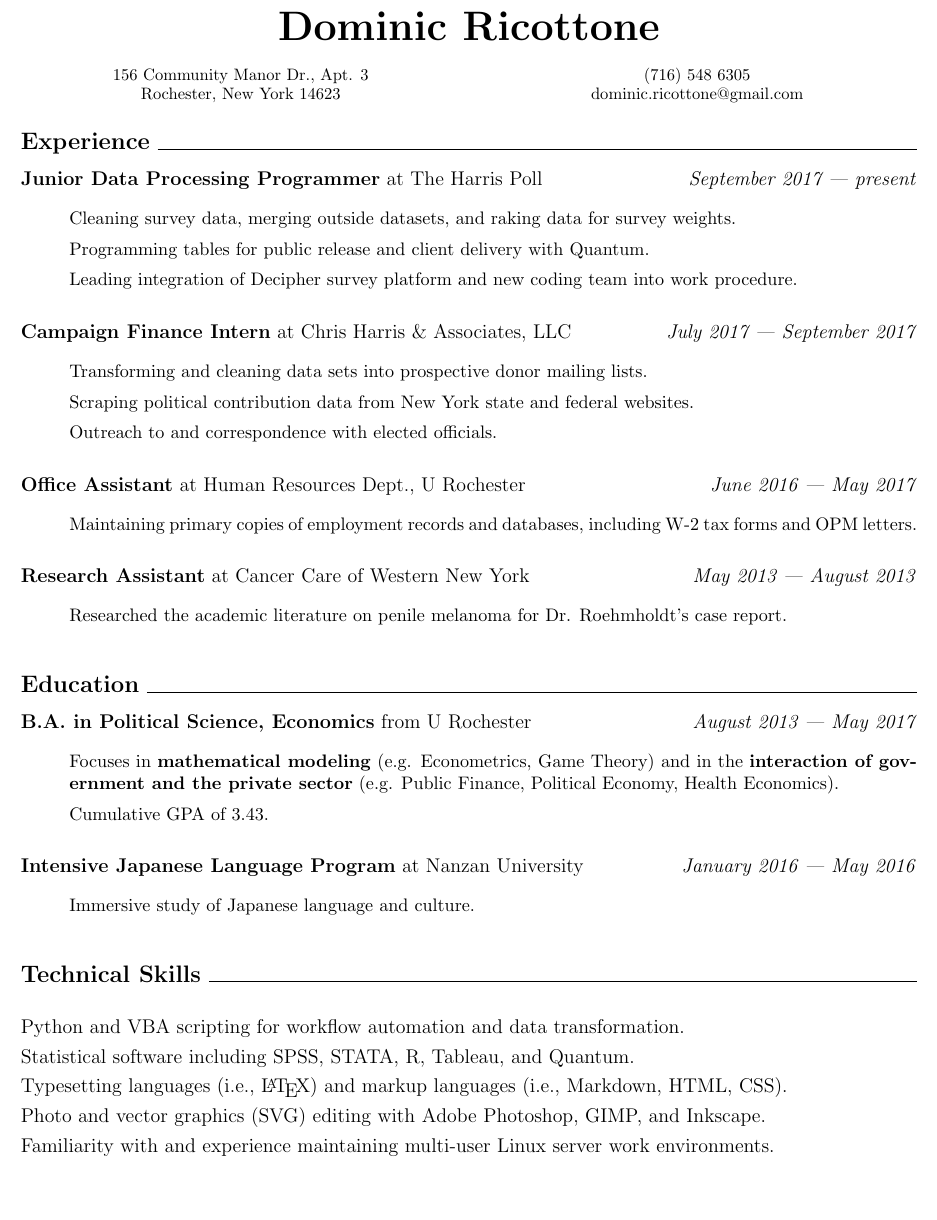
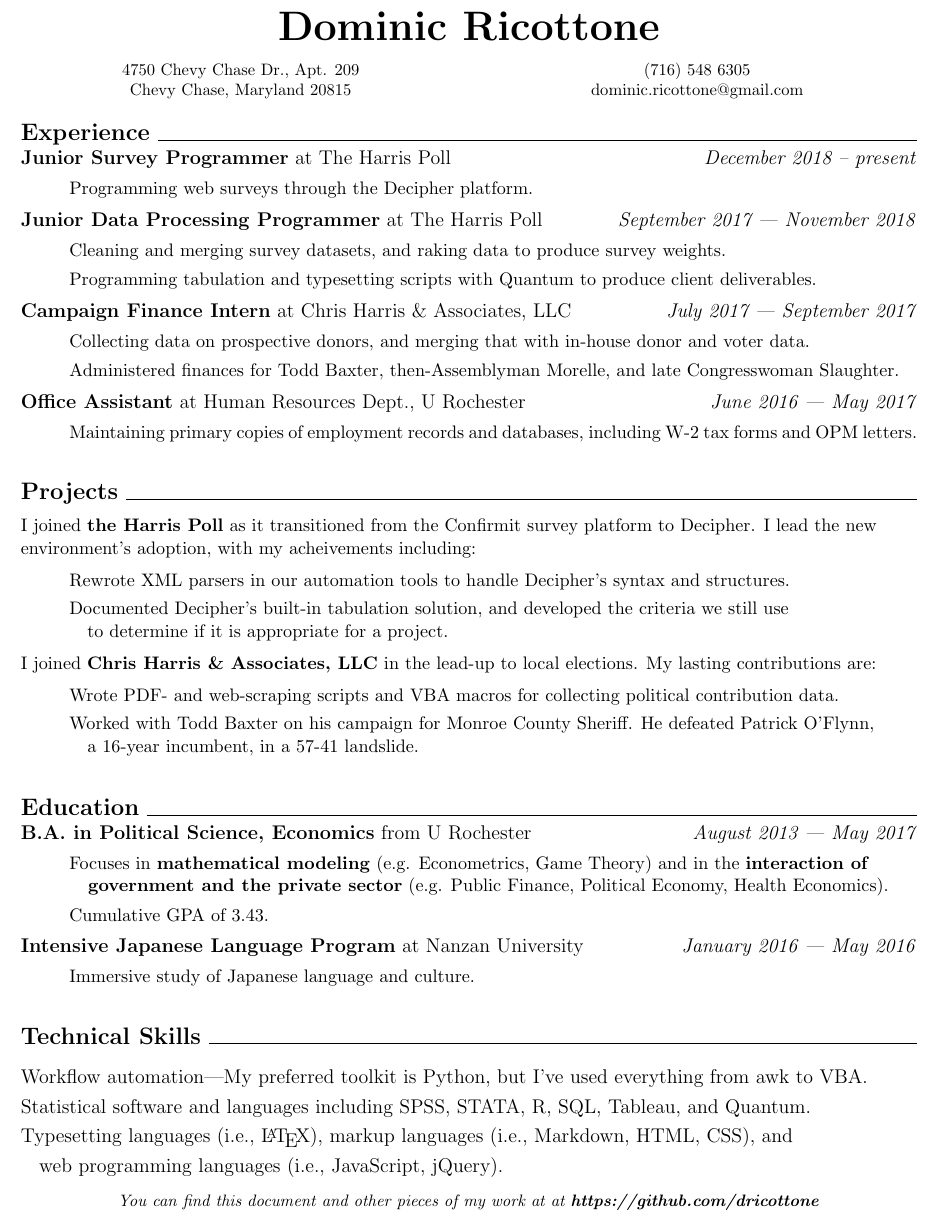
Before and after one commit to dricottone/resume, a LaTeX document (document.tex): part of the page, cut so that both start at the same text, the shorter picture padded with empty space. Compiled offline with pdfLaTeX.

Commit message:
Dec 2018 updates

```diff
--- a/document.tex
+++ b/document.tex
@@ -18,8 +18,8 @@
 
 \footnotesize
 \begin{multicols}{2}
-156 Community Manor Dr., Apt. 3 \\
-Rochester, New York 14623 \\
+4750 Chevy Chase Dr., Apt. 209 \\
+Chevy Chase, Maryland 20815 \\
 (716) 548 6305 \\
 dominic.ricottone@gmail.com
 \end{multicols}
@@ -27,51 +27,75 @@
 \large
 \textbf{Experience} \hrulefill
 
-\vspace{.1in}
 \normalsize
-\textbf{Junior Data Processing Programmer} at The Harris Poll \hfill \textit{September 2017 --- present}
+\textbf{Junior Survey Programmer} at The Harris Poll \hfill \textit{December 2018 -- present}
 \begin{details}
- 	\item Cleaning survey data, merging outside datasets, and raking data for survey weights.
-	\item Programming tables for public release and client delivery with Quantum.
-	\item Leading integration of Decipher survey platform and new coding team into work procedure.
+ 	\item Programming web surveys through the Decipher platform.
 \end{details}
 
-\vspace{.1in}
+\normalsize
+\textbf{Junior Data Processing Programmer} at The Harris Poll \hfill \textit{September 2017 --- November 2018}
+\begin{details}
+ 	\item Cleaning and merging survey datasets, and raking data to produce survey weights.
+	\item Programming tabulation and typesetting scripts with Quantum to produce client deliverables.
+\end{details}
+
 \normalsize
 \textbf{Campaign Finance Intern} at Chris Harris \& Associates, LLC \hfill \textit{July 2017 --- September 2017}
 \begin{details}
-	\item Transforming and cleaning data sets into prospective donor mailing lists.
-	\item Scraping political contribution data from New York state and federal websites.
-	\item Outreach to and correspondence with elected officials.
+	\item Collecting data on prospective donors, and merging that with in-house donor and voter data.
+	\item Administered finances for Todd Baxter, then-Assemblyman Morelle, and late Congresswoman Slaughter.
 \end{details}
 
-\vspace{.1in}
 \normalsize
 \textbf{Office Assistant} at Human Resources Dept., U Rochester  \hfill \textit{June 2016 --- May 2017}
 \begin{details}
 	\item Maintaining primary copies of employment records and databases, including W-2 tax forms and OPM letters.
 \end{details}
 
-\vspace{.1in}
-\normalsize
-\textbf{Research Assistant} at Cancer Care of Western New York  \hfill \textit{May 2013 --- August 2013}
+% \normalsize
+% \textbf{Research Assistant} at Cancer Care of Western New York  \hfill \textit{May 2013 --- August 2013}
+% \begin{details}
+% 	\item Researched the academic literature on penile melanoma for Dr. Roehmholdt's case report.
+% \end{details}
+
+\vspace{.2in}
+\large
+\textbf{Projects} \hrulefill
+
+\small
+\begin{flushleft}
+	I joined \textbf{the Harris Poll} as it transitioned from the Confirmit survey platform to Decipher. I lead the new environment's adoption, with my acheivements including:
+\end{flushleft}
 \begin{details}
-	\item Researched the academic literature on penile melanoma for Dr. Roehmholdt's case report.
+	\item Rewrote XML parsers in our automation tools to handle Decipher's syntax and structures.
+%	\item Moved company's codebase from filename-based versioning to a modern Git solution.
+	\item Documented Decipher's built-in tabulation solution, and developed the criteria we still use \\
+	\hspace{.1in} to determine if it is appropriate for a project.
+\end{details}
+
+\small
+\begin{flushleft}
+	I joined \textbf{Chris Harris \& Associates, LLC} in the lead-up to local elections. My lasting contributions are:
+\end{flushleft}
+\begin{details}
+	\item Wrote PDF- and web-scraping scripts and VBA macros for collecting political contribution data.
+	\item Worked with Todd Baxter on his campaign for Monroe County Sheriff. He defeated Patrick O'Flynn, \\
+	\hspace{.1in} a $16$-year incumbent, in a $57$-$41$ landslide.
 \end{details}
 
 \vspace{.2in}
 \large
 \textbf{Education} \hrulefill
 
-\vspace{.1in}
 \normalsize
 \textbf{B.A. in Political Science, Economics} from U Rochester \hfill \textit{August 2013 --- May 2017}
 \begin{details}
-	\item Focuses in \textbf{mathematical modeling} (e.g. Econometrics, Game Theory) and in the \textbf{interaction of government and the private sector} (e.g. Public Finance, Political Economy, Health Economics).
+	\item Focuses in \textbf{mathematical modeling} (e.g. Econometrics, Game Theory) and in the \textbf{interaction of \\
+	\hspace{.1in} government and the private sector} (e.g. Public Finance, Political Economy, Health Economics).
 	\item Cumulative GPA of $3.43$.
 \end{details}
 
-\vspace{.1in}
 \normalsize
 \textbf{Intensive Japanese Language Program} at Nanzan University \hfill \textit{January 2016 --- May 2016}
 \begin{details}
@@ -85,11 +109,15 @@
 \normalsize
 \onehalfspacing
 \begin{flushleft}
-	Python and VBA scripting for workflow automation and data transformation. \\
-	Statistical software including SPSS, STATA, R, Tableau, and Quantum. \\
-	Typesetting languages (i.e., \LaTeX) and markup languages (i.e., Markdown, HTML, CSS). \\
-	Photo and vector graphics (SVG) editing with Adobe Photoshop, GIMP, and Inkscape. \\
-	Familiarity with and experience maintaining multi-user Linux server work environments.
+	Workflow automation---My preferred toolkit is Python, but I've used everything from awk to VBA. \\
+	Statistical software and languages including SPSS, STATA, R, SQL, Tableau, and Quantum. \\
+	Typesetting languages (i.e., \LaTeX), markup languages (i.e., Markdown, HTML, CSS), and \\
+	\hspace{.1in} web programming languages (i.e., JavaScript, jQuery). \\
+%	Photo and vector graphics editing with Adobe Photoshop, GIMP, and Inkscape. \\
+%	Familiarity with *nix systems, Git workflow, and command-line interfaces.
 \end{flushleft}
 
+\footnotesize
+\textit{You can find this document and other pieces of my work at at \textbf{https://github.com/dricottone}}
+
 \end{document}
```
Also changed, not shown: Makefile (added), 1 other file.
